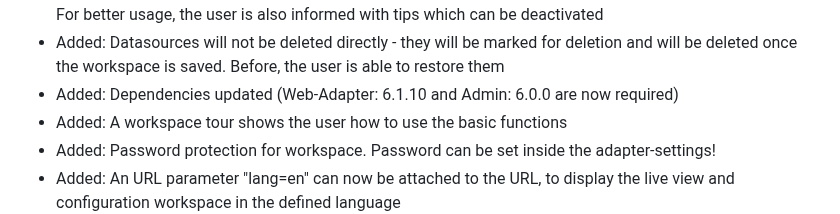
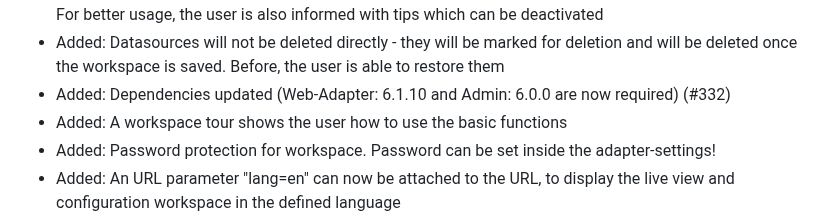
Before and after one commit to SKB-CGN/ioBroker.energiefluss-erweitert, a Markdown page: README.md, the part around the change. Rendered like a GitHub page.

Commit message:
geändert:       README.md

```diff
--- a/README.md
+++ b/README.md
@@ -53,7 +53,7 @@ It provides an animated energyflow for all elements, you add. This could be: pho
 - Added: Holding down the Shift key enables 2 modes: 1. moving elements with the keyboard, 10 steps per key press are possible | 2. moving elements with the mouse, the element snaps in the next grid
 - Added: The live view and workspace now have toast messages on the top right corner to inform the user. For better usage, the user is also informed with tips which can be deactivated
 - Added: Datasources will not be deleted directly - they will be marked for deletion and will be deleted once the workspace is saved. Before, the user is able to restore them
-- Added: Dependencies updated (Web-Adapter: 6.1.10 and Admin: 6.0.0 are now required)
+- Added: Dependencies updated (Web-Adapter: 6.1.10 and Admin: 6.0.0 are now required) (#332)
 - Added: A workspace tour shows the user how to use the basic functions
 - Added: Password protection for workspace. Password can be set inside the adapter-settings!
 - Added: An URL parameter "lang=en" can now be attached to the URL, to display the live view and configuration workspace in the defined language
```
